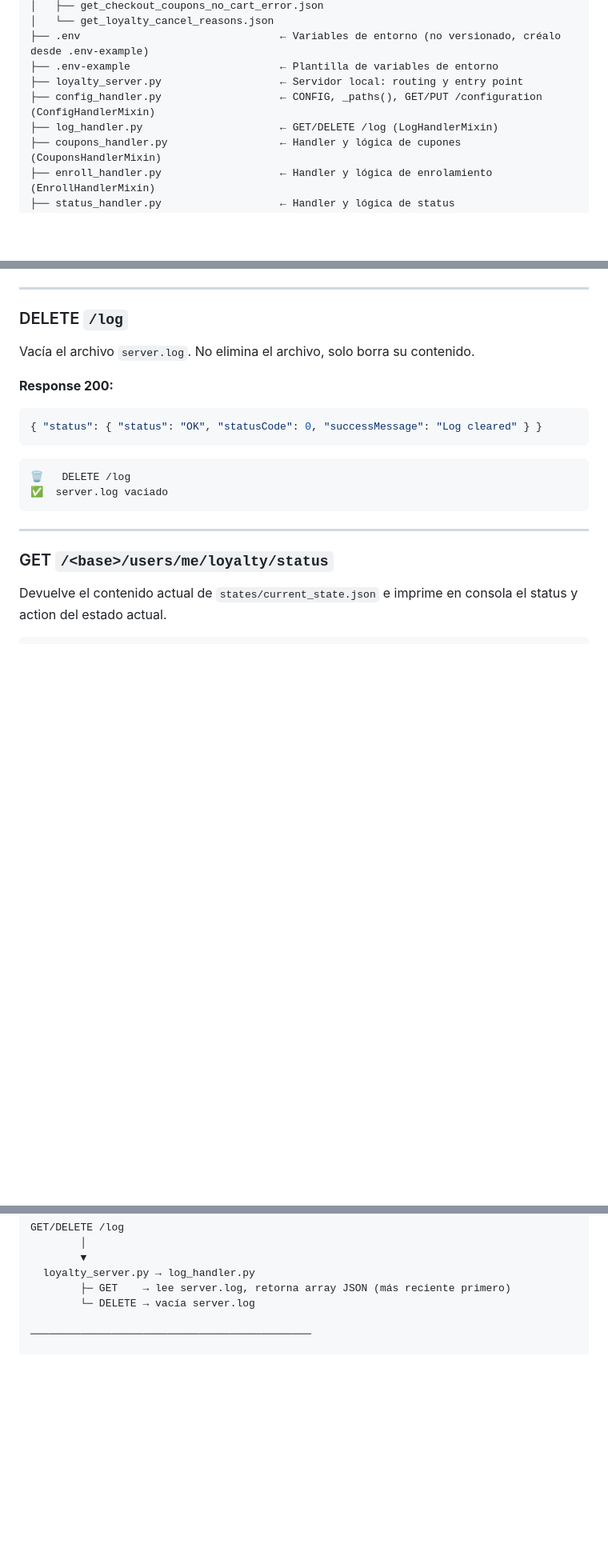
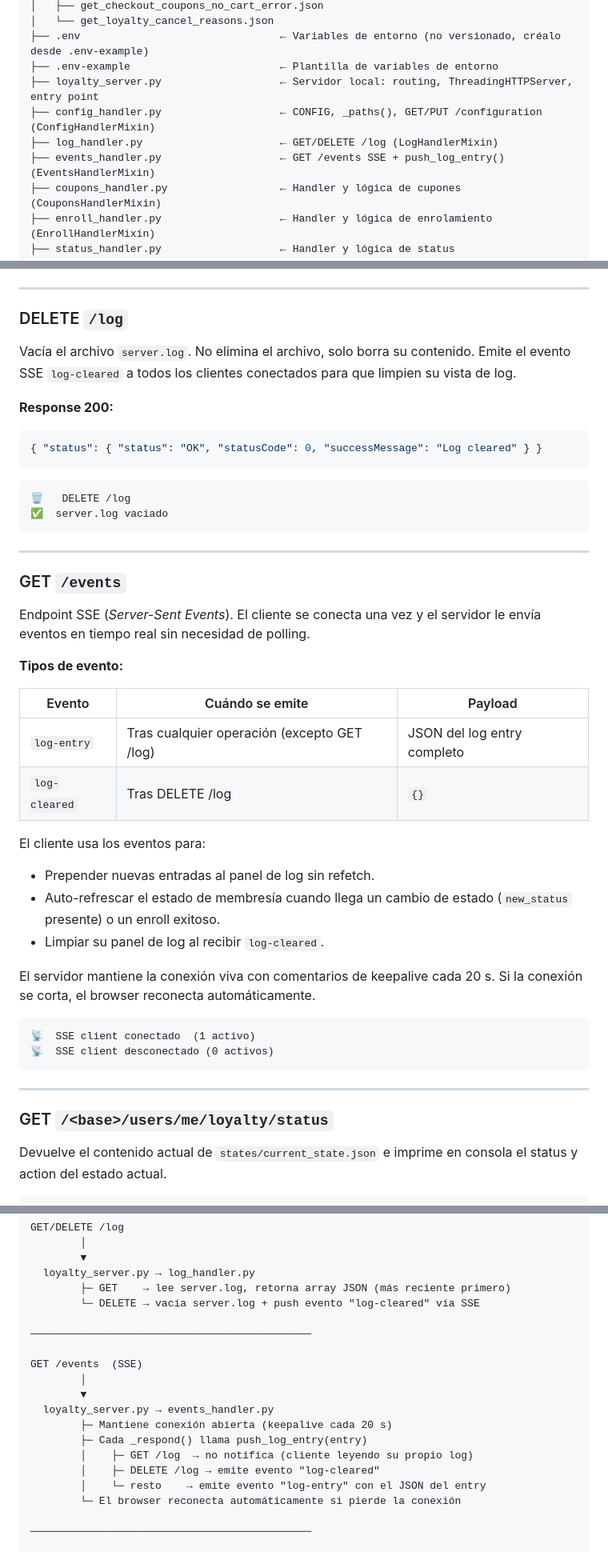
Before and after one commit to cmohgapsi/liverpool_loyalty_server, a Markdown page: README.md, 3 parts joined by grey strips. Shown at 80% size. Rendered like a GitHub page; blank space fills up the shorter version.

````diff
--- a/README.md
+++ b/README.md
@@ -54,9 +55,10 @@ decommission/
 │   └── get_loyalty_cancel_reasons.json
 ├── .env                                ← Variables de entorno (no versionado, créalo desde .env-example)
 ├── .env-example                        ← Plantilla de variables de entorno
-├── loyalty_server.py                   ← Servidor local: routing y entry point
+├── loyalty_server.py                   ← Servidor local: routing, ThreadingHTTPServer, entry point
 ├── config_handler.py                   ← CONFIG, _paths(), GET/PUT /configuration (ConfigHandlerMixin)
 ├── log_handler.py                      ← GET/DELETE /log (LogHandlerMixin)
+├── events_handler.py                   ← GET /events SSE + push_log_entry() (EventsHandlerMixin)
 ├── coupons_handler.py                  ← Handler y lógica de cupones (CouponsHandlerMixin)
 ├── enroll_handler.py                   ← Handler y lógica de enrolamiento (EnrollHandlerMixin)
 ├── status_handler.py                   ← Handler y lógica de status (StatusHandlerMixin, SCENARIOS)
@@ -294,7 +297,7 @@ Devuelve un arreglo JSON con todos los requests registrados en `server.log`, ord
 
 ### DELETE `/log`
 
-Vacía el archivo `server.log`. No elimina el archivo, solo borra su contenido.
+Vacía el archivo `server.log`. No elimina el archivo, solo borra su contenido. Emite el evento SSE `log-cleared` a todos los clientes conectados para que limpien su vista de log.
 
 **Response 200:**
 ```json
@@ -304,6 +307,31 @@ Vacía el archivo `server.log`. No elimina el archivo, solo borra su contenido.
 ```
 🗑️   DELETE /log
 ✅  server.log vaciado
+```
+
+---
+
+### GET `/events`
+
+Endpoint SSE (_Server-Sent Events_). El cliente se conecta una vez y el servidor le envía eventos en tiempo real sin necesidad de polling.
+
+**Tipos de evento:**
+
+| Evento | Cuándo se emite | Payload |
+|---|---|---|
+| `log-entry` | Tras cualquier operación (excepto GET /log) | JSON del log entry completo |
+| `log-cleared` | Tras DELETE /log | `{}` |
+
+El cliente usa los eventos para:
+- Prepender nuevas entradas al panel de log sin refetch.
+- Auto-refrescar el estado de membresía cuando llega un cambio de estado (`new_status` presente) o un enroll exitoso.
+- Limpiar su panel de log al recibir `log-cleared`.
+
+El servidor mantiene la conexión viva con comentarios de keepalive cada 20 s. Si la conexión se corta, el browser reconecta automáticamente.
+
+```
+📡  SSE client conectado  (1 activo)
+📡  SSE client desconectado (0 activos)
 ```
 
 ---
@@ -586,7 +614,20 @@ GET/DELETE /log
         ▼
   loyalty_server.py → log_handler.py
         ├─ GET    → lee server.log, retorna array JSON (más reciente primero)
-        └─ DELETE → vacía server.log
+        └─ DELETE → vacía server.log + push evento "log-cleared" vía SSE
+
+─────────────────────────────────────────────
+
+GET /events  (SSE)
+        │
+        ▼
+  loyalty_server.py → events_handler.py
+        ├─ Mantiene conexión abierta (keepalive cada 20 s)
+        ├─ Cada _respond() llama push_log_entry(entry)
+        │    ├─ GET /log  → no notifica (cliente leyendo su propio log)
+        │    ├─ DELETE /log → emite evento "log-cleared"
+        │    └─ resto    → emite evento "log-entry" con el JSON del entry
+        └─ El browser reconecta automáticamente si pierde la conexión
 
 ─────────────────────────────────────────────
 
````
Also changed, not shown: other parts of README.md (+3 -1 lines), client/README.md (+67 -19 lines).
